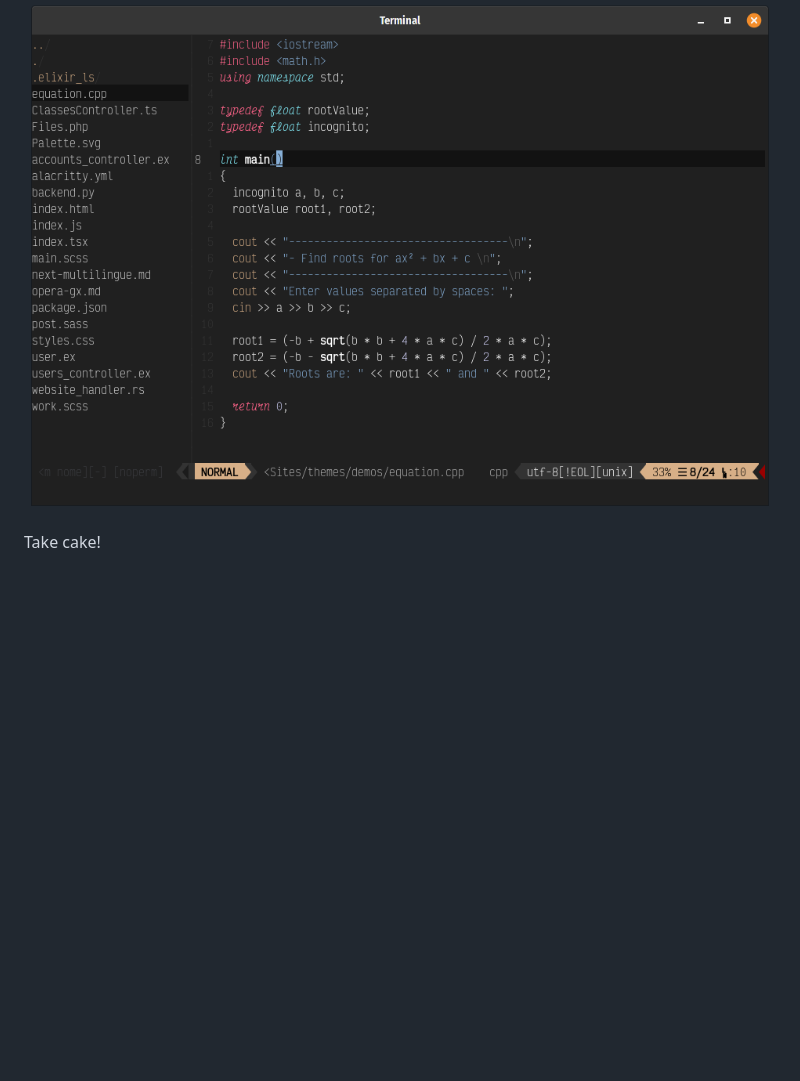
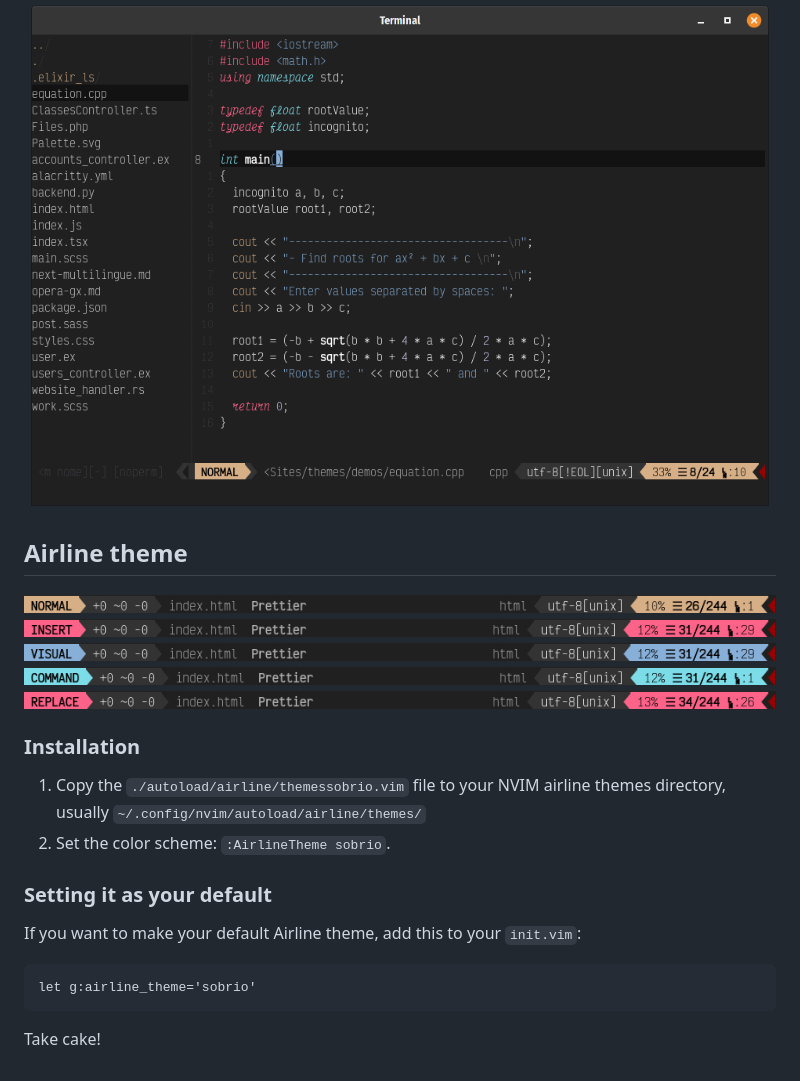
Before and after one commit to elvessousa/sobrio, a Markdown page: README.md, the part around the change. GitHub-like rendering; pictures changed too: images/airline/command.jpg (added), images/airline/insert.jpg (added), images/airline/normal.jpg (added); blank space fills up the shorter version.

Commit message:
Airline theme screenshots.

````diff
--- a/README.md
+++ b/README.md
@@ -82,4 +82,25 @@ colorscheme sobrio
 
 ![C++](./images/cpp.png)
 
+## Airline theme
+
+![Normal](./images/airline/normal.jpg)
+![Insert](./images/airline/insert.jpg)
+![Visual](./images/airline/visual.jpg)
+![Command](./images/airline/command.jpg)
+![Replace](./images/airline/replace.jpg)
+
+### Installation
+
+1. Copy the `./autoload/airline/themessobrio.vim` file to your NVIM airline themes directory, usually `~/.config/nvim/autoload/airline/themes/`
+2. Set the color scheme: `:AirlineTheme sobrio`.
+
+### Setting it as your default
+
+If you want to make your default Airline theme, add this to your `init.vim`:
+
+```vim
+let g:airline_theme='sobrio'
+```
+
 Take cake!
````
Also changed, not shown: 1 other file.
